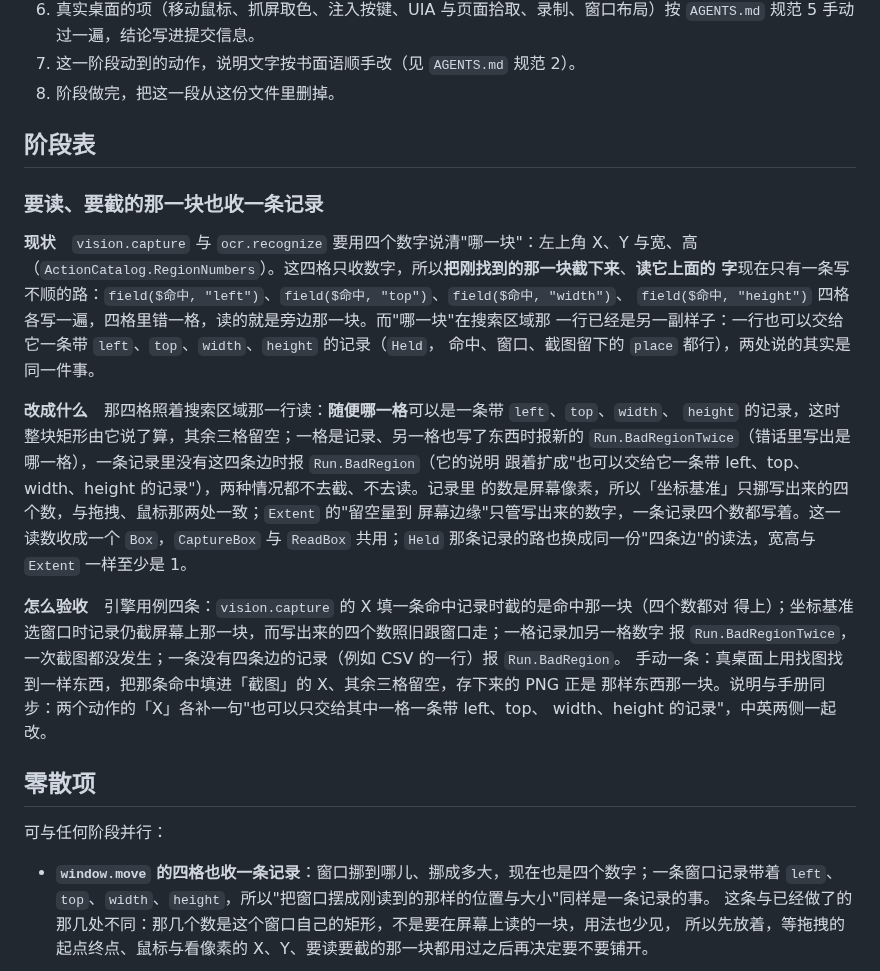
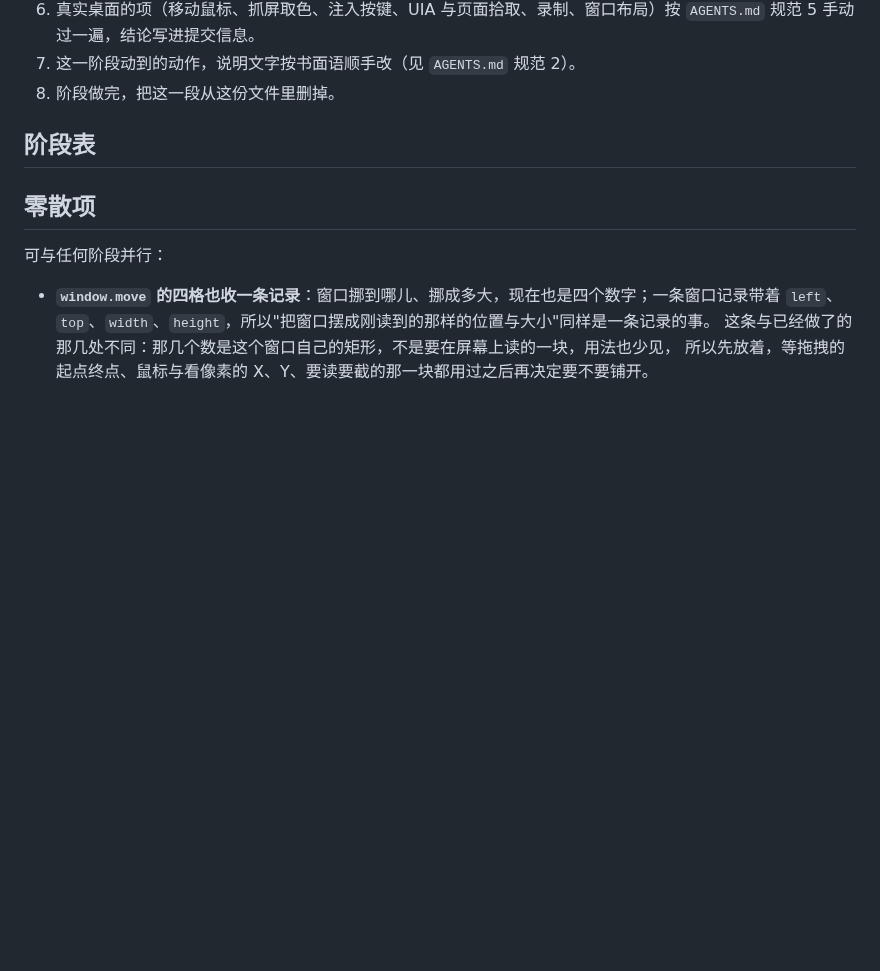
Before and after one commit to ilpoint/WhaleGenie, a Markdown page: doc/roadmap.md, the part around the change. Rendered like a GitHub page; blank space fills up the shorter version.

Commit message:
路线图：要读、要截的那一块也收一条记录这一段做完了，删掉它
四格矩形按搜索区域那一行的读法读：随便哪一格收一条带 left、top、width、height 的记录，其余三格
留空；多写了东西报 Run.BadRegionTwice 并说出是哪一格，记录里没有四条边报 Run.BadRegion，两种情况
都不截不读。零散项里只剩 window.move 的四格：那几个数是窗口自己的矩形，用法也少见，等前面这几处
都用过再决定要不要铺开。

```diff
--- a/doc/roadmap.md
+++ b/doc/roadmap.md
@@ -40,30 +40,6 @@
 
 ## 阶段表
 
-### 要读、要截的那一块也收一条记录
-
-**现状**　`vision.capture` 与 `ocr.recognize` 要用四个数字说清"哪一块"：左上角 X、Y 与宽、高
-（`ActionCatalog.RegionNumbers`）。这四格只收数字，所以**把刚找到的那一块截下来**、**读它上面的
-字**现在只有一条写不顺的路：`field($命中, "left")`、`field($命中, "top")`、`field($命中, "width")`、
-`field($命中, "height")` 四格各写一遍，四格里错一格，读的就是旁边那一块。而"哪一块"在搜索区域那
-一行已经是另一副样子：一行也可以交给它一条带 `left`、`top`、`width`、`height` 的记录（`Held`，
-命中、窗口、截图留下的 `place` 都行），两处说的其实是同一件事。
-
-**改成什么**　那四格照着搜索区域那一行读：**随便哪一格**可以是一条带 `left`、`top`、`width`、
-`height` 的记录，这时整块矩形由它说了算，其余三格留空；一格是记录、另一格也写了东西时报新的
-`Run.BadRegionTwice`（错话里写出是哪一格），一条记录里没有这四条边时报 `Run.BadRegion`（它的说明
-跟着扩成"也可以交给它一条带 left、top、width、height 的记录"），两种情况都不去截、不去读。记录里
-的数是屏幕像素，所以「坐标基准」只挪写出来的四个数，与拖拽、鼠标那两处一致；`Extent` 的"留空量到
-屏幕边缘"只管写出来的数字，一条记录四个数都写着。这一读数收成一个 `Box`，`CaptureBox` 与
-`ReadBox` 共用；`Held` 那条记录的路也换成同一份"四条边"的读法，宽高与 `Extent` 一样至少是 1。
-
-**怎么验收**　引擎用例四条：`vision.capture` 的 X 填一条命中记录时截的是命中那一块（四个数都对
-得上）；坐标基准选窗口时记录仍截屏幕上那一块，而写出来的四个数照旧跟窗口走；一格记录加另一格数字
-报 `Run.BadRegionTwice`，一次截图都没发生；一条没有四条边的记录（例如 CSV 的一行）报 `Run.BadRegion`。
-手动一条：真桌面上用找图找到一样东西，把那条命中填进「截图」的 X、其余三格留空，存下来的 PNG 正是
-那样东西那一块。说明与手册同步：两个动作的「X」各补一句"也可以只交给其中一格一条带 left、top、
-width、height 的记录"，中英两侧一起改。
-
 ## 零散项
 
 可与任何阶段并行：
```
